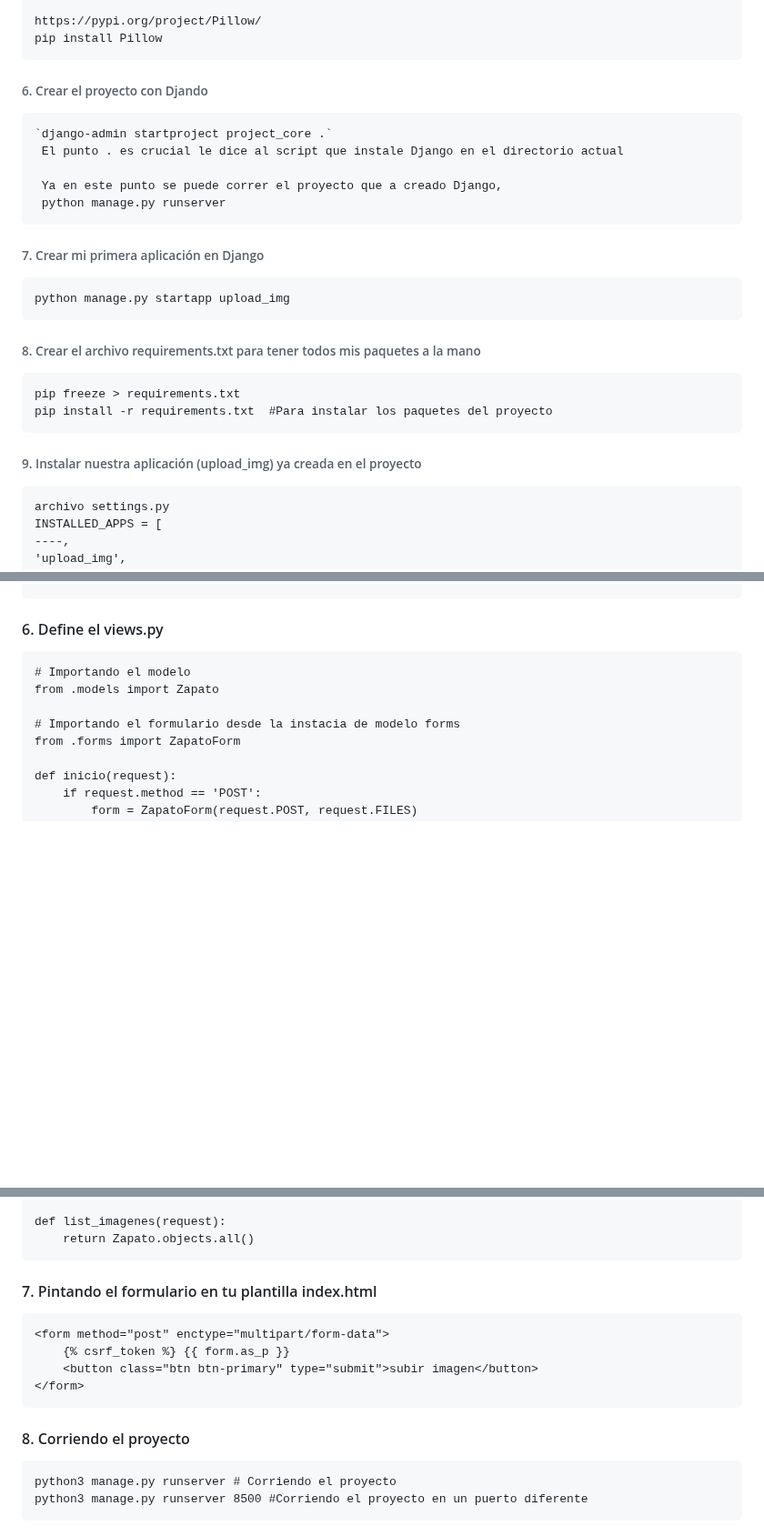
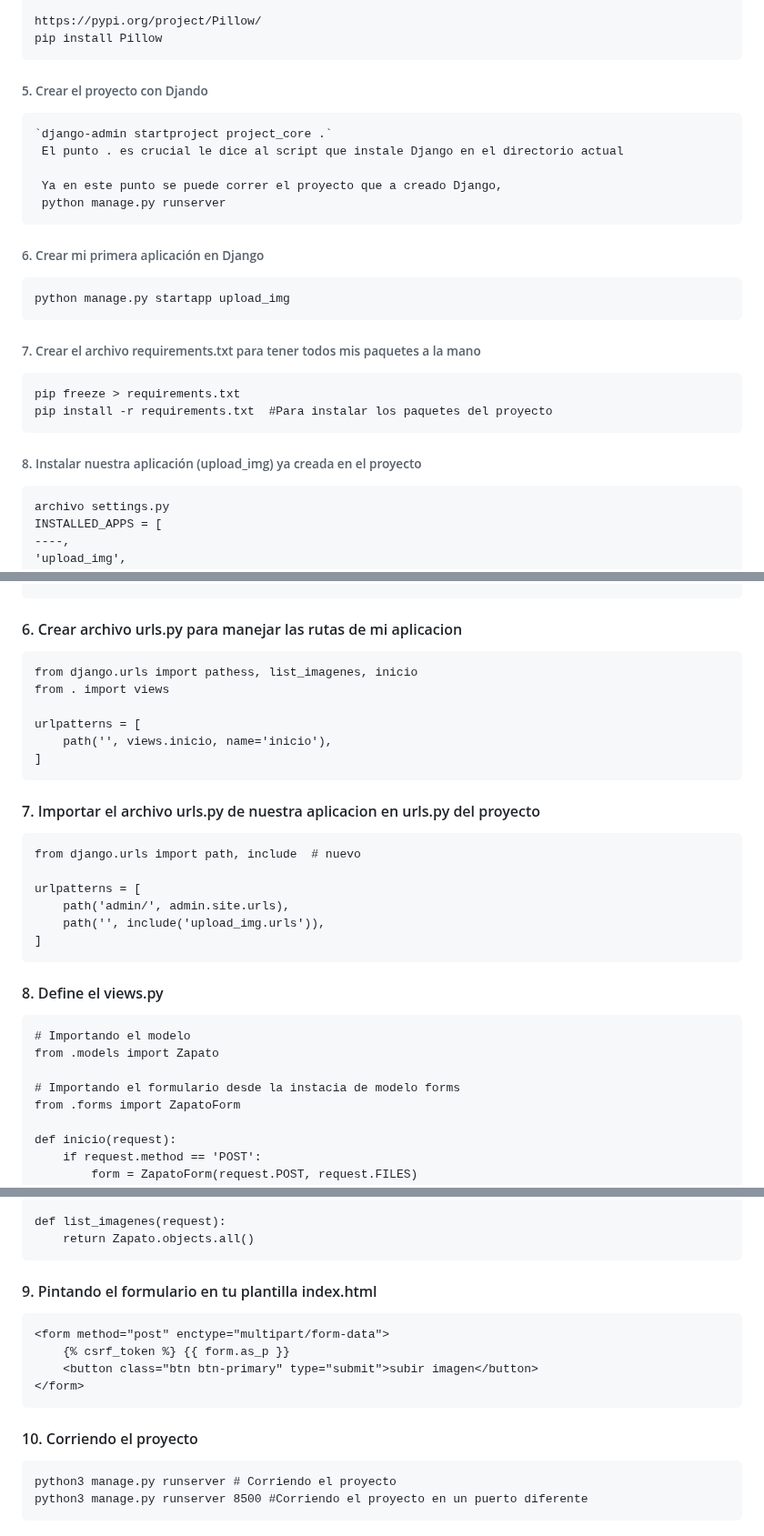
Before and after one commit to urian121/Guardar-imagen-en-Django-Python, a Markdown page: README.md, 3 parts joined by grey strips. Shown at 91% size. Drawn GitHub-style; blank space fills up the shorter version.

Commit message:
mejorando el readme

```diff
--- a/README.md
+++ b/README.md
@@ -32,7 +32,7 @@
     https://pypi.org/project/Pillow/
     pip install Pillow
 
-###### 6. Crear el proyecto con Djando
+###### 5. Crear el proyecto con Djando
 
     `django-admin startproject project_core .`
      El punto . es crucial le dice al script que instale Django en el directorio actual
@@ -40,16 +40,16 @@
      Ya en este punto se puede correr el proyecto que a creado Django,
      python manage.py runserver
 
-###### 7. Crear mi primera aplicación en Django
+###### 6. Crear mi primera aplicación en Django
 
     python manage.py startapp upload_img
 
-###### 8. Crear el archivo requirements.txt para tener todos mis paquetes a la mano
+###### 7. Crear el archivo requirements.txt para tener todos mis paquetes a la mano
 
     pip freeze > requirements.txt
     pip install -r requirements.txt  #Para instalar los paquetes del proyecto
 
-###### 9. Instalar nuestra aplicación (upload_img) ya creada en el proyecto
+###### 8. Instalar nuestra aplicación (upload_img) ya creada en el proyecto
 
     archivo settings.py
     INSTALLED_APPS = [
@@ -115,7 +119,25 @@
                 'img_zapato': 'Imagen'
             }
 
-#### 6. Define el views.py
+#### 6. Crear archivo urls.py para manejar las rutas de mi aplicacion
+
+    from django.urls import pathess, list_imagenes, inicio
+    from . import views
+
+    urlpatterns = [
+        path('', views.inicio, name='inicio'),
+    ]
+
+#### 7. Importar el archivo urls.py de nuestra aplicacion en urls.py del proyecto
+
+    from django.urls import path, include  # nuevo
+
+    urlpatterns = [
+        path('admin/', admin.site.urls),
+        path('', include('upload_img.urls')),
+    ]
+
+#### 8. Define el views.py
 
     # Importando el modelo
     from .models import Zapato
@@ -145,14 +167,14 @@
     def list_imagenes(request):
         return Zapato.objects.all()
 
-#### 7. Pintando el formulario en tu plantilla index.html
+#### 9. Pintando el formulario en tu plantilla index.html
 
     <form method="post" enctype="multipart/form-data">
         {% csrf_token %} {{ form.as_p }}
         <button class="btn btn-primary" type="submit">subir imagen</button>
     </form>
 
-#### 8. Corriendo el proyecto
+#### 10. Corriendo el proyecto
 
     python3 manage.py runserver # Corriendo el proyecto
     python3 manage.py runserver 8500 #Corriendo el proyecto en un puerto diferente
```
Also changed, not shown: other parts of README.md (+4 -0 lines).
